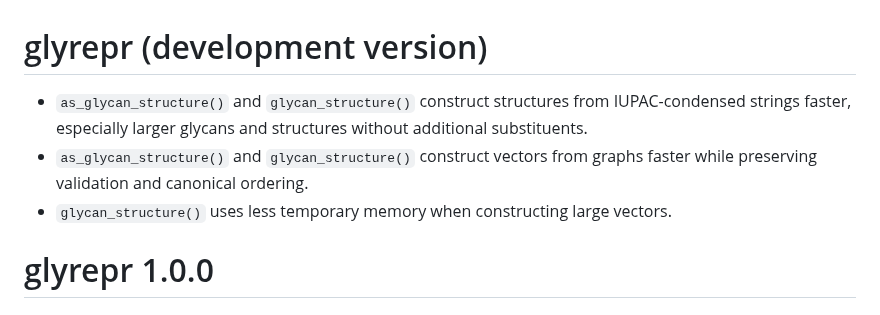
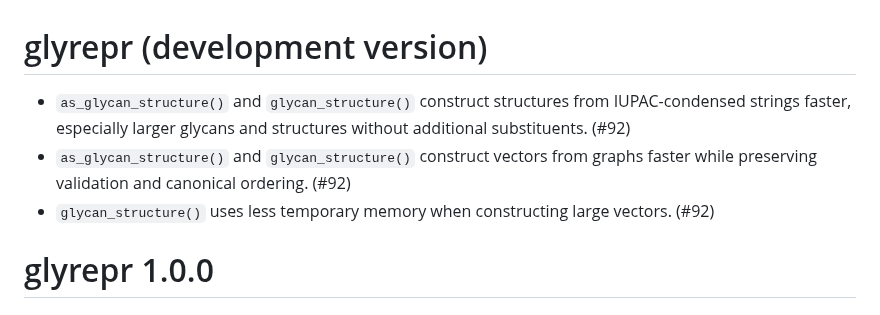
Before and after one commit to glycoverse/glyrepr, a Markdown page: NEWS.md, the part around the change. Rendered like a GitHub page.

Commit message:
chore: add PR reference to performance release notes

```diff
--- a/NEWS.md
+++ b/NEWS.md
@@ -1,8 +1,8 @@
 # glyrepr (development version)
 
-* `as_glycan_structure()` and `glycan_structure()` construct structures from IUPAC-condensed strings faster, especially larger glycans and structures without additional substituents.
-* `as_glycan_structure()` and `glycan_structure()` construct vectors from graphs faster while preserving validation and canonical ordering.
-* `glycan_structure()` uses less temporary memory when constructing large vectors.
+* `as_glycan_structure()` and `glycan_structure()` construct structures from IUPAC-condensed strings faster, especially larger glycans and structures without additional substituents. (#92)
+* `as_glycan_structure()` and `glycan_structure()` construct vectors from graphs faster while preserving validation and canonical ordering. (#92)
+* `glycan_structure()` uses less temporary memory when constructing large vectors. (#92)
 
 # glyrepr 1.0.0
 
```
